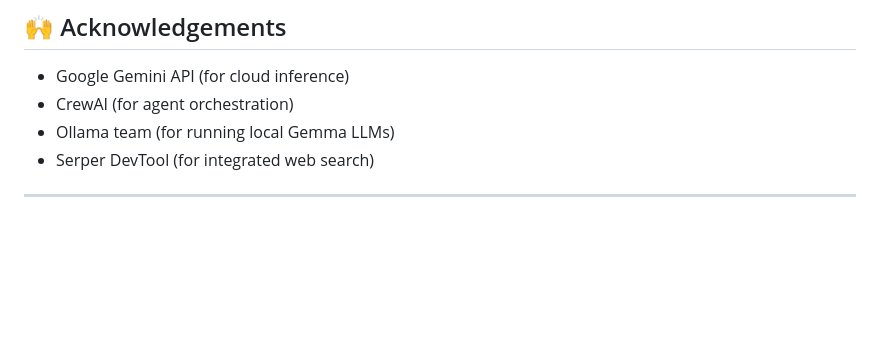
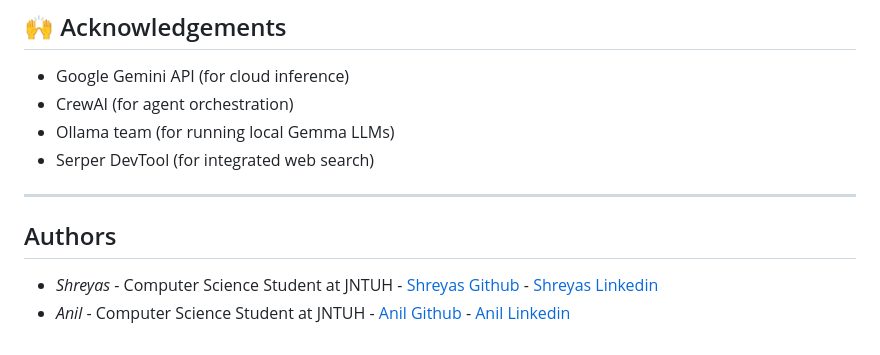
Before and after one commit to SRB1025X/LawRA, a Markdown page: README.md, the part around the change. GitHub-like rendering; blank space fills up the shorter version.

```diff
--- a/README.md
+++ b/README.md
@@ -182,3 +182,8 @@ This project is licensed under the **MIT License**.
 * Serper DevTool (for integrated web search)
 
 ---
+
+## Authors
+
+* *Shreyas* - Computer Science Student at JNTUH - [Shreyas Github](https://github.com/SRB1025X) - [Shreyas Linkedin](https://www.linkedin.com/in/srb1025x/)
+* *Anil* - Computer Science Student at JNTUH - [Anil Github](https://github.com/Anil970198) - [Anil Linkedin](https://www.linkedin.com/in/mondru-anil/)
```
